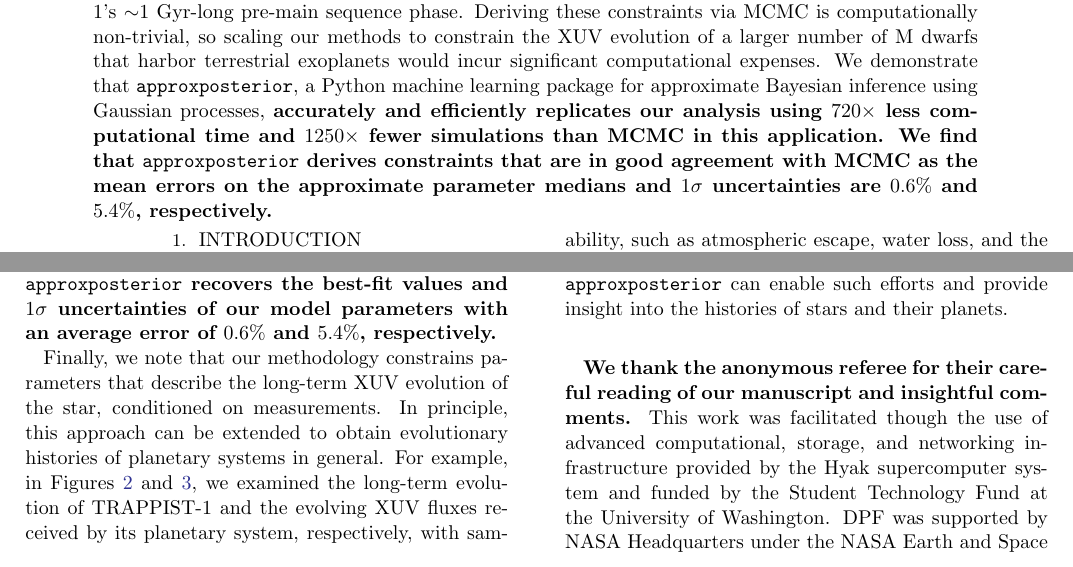
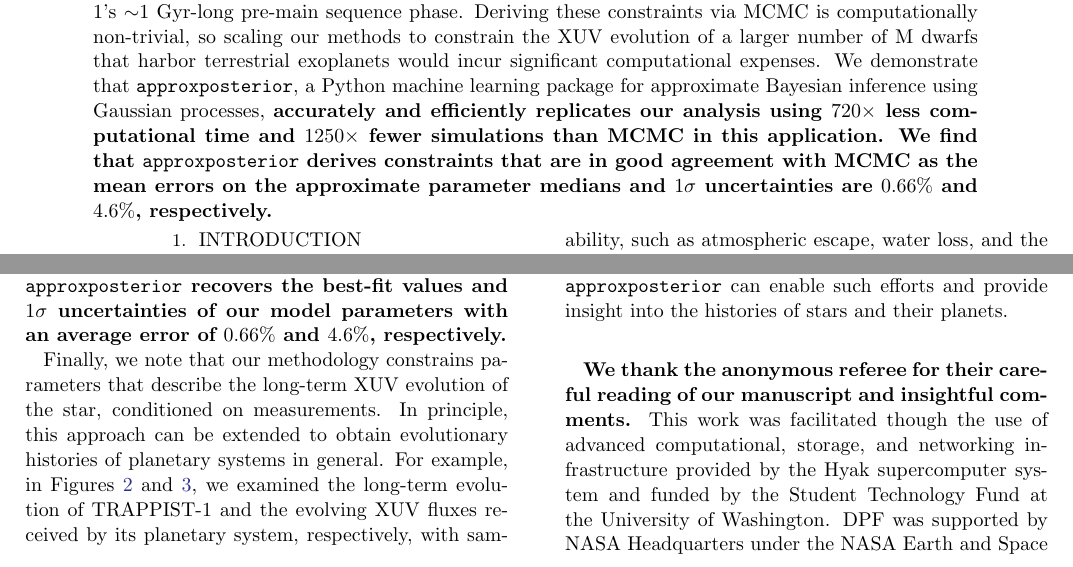
Before and after one commit to dflemin3/trappist, a LaTeX paper (Paper/trappist.tex): two parts of pages 1 and 9 of 13, joined at a grey line, cut so that both start at the same text. Compiled offline with pdfLaTeX.

Commit message:
Updates from Overleaf

```diff
--- a/Paper/trappist.tex
+++ b/Paper/trappist.tex
@@ -80,7 +80,7 @@ New York, NY 10010}
 
 \begin{abstract}
 
-We model the long-term XUV luminosity of TRAPPIST-1 to constrain the evolving high-energy radiation environment experienced by its planetary system. Using Markov Chain Monte Carlo (MCMC), we derive probabilistic constraints for TRAPPIST-1's stellar and XUV evolution that account for observational uncertainties, degeneracies between model parameters, and empirical data of low-mass stars. We constrain TRAPPIST-1's mass to $m_{\star} = 0.089 \pm{0.001}$ M$_{\odot}$ and find that its \xxx{early XUV luminosity likely saturated at $\log_{10}(L_{XUV}/L_{bol}) = -3.03^{+0.23}_{-0.12}$.} \xxx{From the posterior distribution, we infer that there is a ${\sim}40\%$ chance that TRAPPIST-1 is still in the saturated phase today}, suggesting that TRAPPIST-1 has maintained high activity and $L_{XUV}/L_{bol} \approx 10^{-3}$ for several Gyrs. TRAPPIST-1's planetary system therefore likely experienced a persistent and extreme XUV flux environment, potentially driving significant atmospheric erosion and volatile loss. The inner planets likely received XUV fluxes ${\sim}10^3 - 10^4\times$ that of the modern Earth during TRAPPIST-1's ${\sim}1$ Gyr-long pre-main sequence phase. Deriving these constraints via MCMC is computationally non-trivial, so scaling our methods to constrain the XUV evolution of a larger number of M dwarfs that harbor terrestrial exoplanets would incur significant computational expenses. We demonstrate that \approxposterior, a Python machine learning package for approximate Bayesian inference using Gaussian processes, \xxx{accurately and efficiently replicates our analysis using $720\times$ less computational time and $1250\times$ fewer simulations than MCMC in this application. We find that \approxposterior derives constraints that are in good agreement with MCMC as the mean errors on the approximate parameter medians and $1\sigma$ uncertainties are $0.6\%$ and $5.4\%$, respectively.}
+We model the long-term XUV luminosity of TRAPPIST-1 to constrain the evolving high-energy radiation environment experienced by its planetary system. Using Markov Chain Monte Carlo (MCMC), we derive probabilistic constraints for TRAPPIST-1's stellar and XUV evolution that account for observational uncertainties, degeneracies between model parameters, and empirical data of low-mass stars. We constrain TRAPPIST-1's mass to $m_{\star} = 0.089 \pm{0.001}$ M$_{\odot}$ and find that its \xxx{early XUV luminosity likely saturated at $\log_{10}(L_{XUV}/L_{bol}) = -3.03^{+0.23}_{-0.12}$.} \xxx{From the posterior distribution, we infer that there is a ${\sim}40\%$ chance that TRAPPIST-1 is still in the saturated phase today}, suggesting that TRAPPIST-1 has maintained high activity and $L_{XUV}/L_{bol} \approx 10^{-3}$ for several Gyrs. TRAPPIST-1's planetary system therefore likely experienced a persistent and extreme XUV flux environment, potentially driving significant atmospheric erosion and volatile loss. The inner planets likely received XUV fluxes ${\sim}10^3 - 10^4\times$ that of the modern Earth during TRAPPIST-1's ${\sim}1$ Gyr-long pre-main sequence phase. Deriving these constraints via MCMC is computationally non-trivial, so scaling our methods to constrain the XUV evolution of a larger number of M dwarfs that harbor terrestrial exoplanets would incur significant computational expenses. We demonstrate that \approxposterior, a Python machine learning package for approximate Bayesian inference using Gaussian processes, \xxx{accurately and efficiently replicates our analysis using $720\times$ less computational time and $1250\times$ fewer simulations than MCMC in this application. We find that \approxposterior derives constraints that are in good agreement with MCMC as the mean errors on the approximate parameter medians and $1\sigma$ uncertainties are $0.66\%$ and $4.6\%$, respectively.}
 
 \end{abstract}
 
@@ -293,7 +293,7 @@ Here, we used MCMC to derive probabilistic constraints for TRAPPIST-1's stellar
 
 The TRAPPIST-1 planets likely experienced significant XUV fluxes during the pre-main sequence, potentially driving extreme atmospheric erosion and water loss \citep{Bolmont2017,Bourrier2017a}. The high-energy fluxes incident on the inner-most planets throughout this phase were probably large enough for atmospheric mass loss to be recombination-limited ($F_{UV} \gsim 10^4$ g s$^{-1}$ cm$^{-2}$) and scale as $\dot{m} \sim F_{XUV}^{0.6}$ \citep{MurrayClay2009}, as opposed to the oft-assumed energy-limited escape \citep[$\dot{m} \sim F_{XUV}$,][]{Watson1981,Lammer2003}, potentially inhibiting volatile loss. If the TRAPPIST-1 planets did lose significant amounts of water as our estimates suggest, they must have formed with a large initial volatile inventory to account for their observed low densities \citep{Grimm2018}.
 
-We demonstrated that the machine learning Python package, \approxposterior \citep{FlemingVanderPlas2018}, can efficiently compute an approximation to the posterior distribution using an adaptive GP-based method, \xxx{requiring $1250\times$ fewer \vplanet simulations and a factor of $720\times$ less core hours than traditional MCMC approaches for this application}. The posterior distributions derived by \approxposterior accurately reproduced the non-trivial parameter correlations and best-fit values uncovered by our fiducial MCMC analysis. \xxx{We find that \approxposterior recovers the best-fit values and $1\sigma$ uncertainties of our model parameters with an average error of $0.6\%$ and $5.4\%$, respectively.}
+We demonstrated that the machine learning Python package, \approxposterior \citep{FlemingVanderPlas2018}, can efficiently compute an approximation to the posterior distribution using an adaptive GP-based method, \xxx{requiring $1250\times$ fewer \vplanet simulations and a factor of $720\times$ less core hours than traditional MCMC approaches for this application}. The posterior distributions derived by \approxposterior accurately reproduced the non-trivial parameter correlations and best-fit values uncovered by our fiducial MCMC analysis. \xxx{We find that \approxposterior recovers the best-fit values and $1\sigma$ uncertainties of our model parameters with an average error of $0.66\%$ and $4.6\%$, respectively.}
 
 Finally, we note that our methodology constrains parameters that describe the long-term XUV evolution of the star, conditioned on measurements. In principle, this approach can be extended to obtain evolutionary histories of planetary systems in general.  For example, in Figures~\ref{fig:evol} and \ref{fig:fluxes}, we examined the long-term evolution of TRAPPIST-1 and the evolving XUV fluxes received by its planetary system, respectively, with samples drawn from the posterior distribution. Future research can combine those results with additional physical effects, e.g. water loss or tidal dissipation, to build a probabilistic model for the long-term evolution of the planetary system, given our model for the underlying physics, to characterize its present state. While simulating additional physical effects will inevitably increase the computational expense, we have demonstrated that \approxposterior can enable such efforts and provide insight into the histories of stars and their planets.
 
```
Also changed, not shown: Paper/trappist.tex (2 more changed lines).
